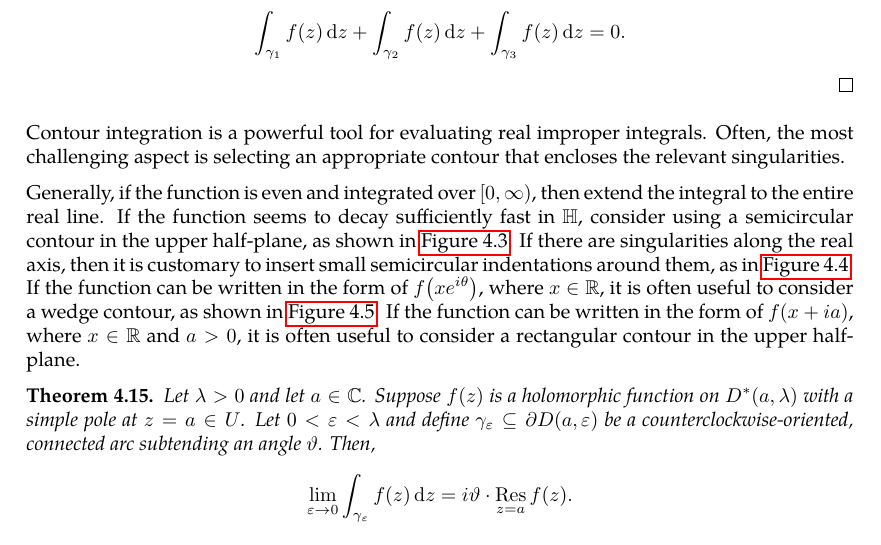
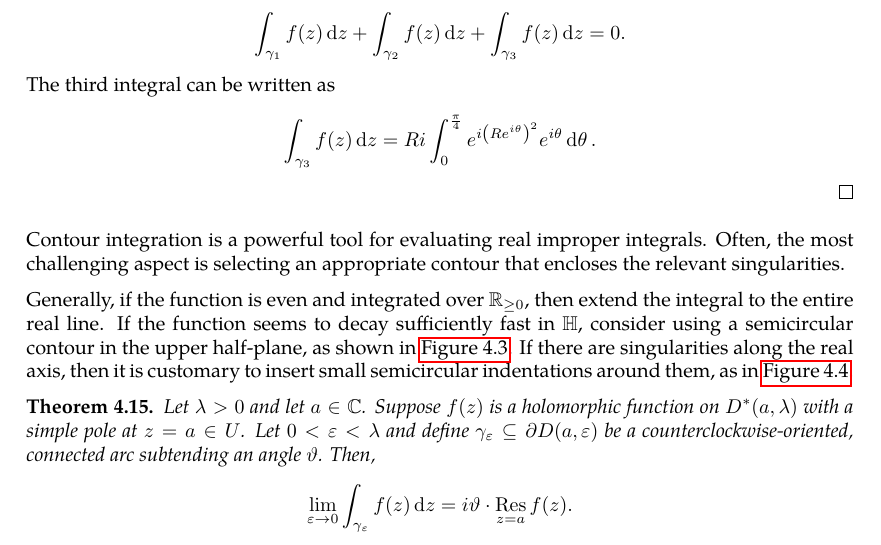
Before and after one commit to slipperking/complex-analysis-latex, a LaTeX document (main.tex): part of page 99 of 100, cut so that both start at the same text. Compiled offline with pdfLaTeX.

Commit message:
overleaf_to_git (Tue Jul  8 23:58:08 2025 -0700): update main.tex from r17400 to r17405

```diff
--- a/main.tex
+++ b/main.tex
@@ -2503,11 +2503,11 @@ Residues are extremely important as they allow for simple evaluation of definite
             \node[anchor=west] at (0.65,0.4) {\(\tfrac{\pi}{4}\)};
         \end{tikzpicture}
         \caption{A wedge contour with orientation marked.}\label{fig:wedgecontour}
-    \end{figure}Let \(f(z)=e^{iz^2}\). Choose the wedge contour composed of \[\gamma_1=\cbraces{z\in\mathbb{R}}{0\leq z\leq R},\quad\gamma_2=\cbraces{ze^{i\frac{\pi}{4}}}{0\leq z\leq R},\quad\gamma_3=\cbraces{Re^{i\theta}}{0\leq\theta\leq\frac{\pi}{4}}\] as in \autoref{fig:wedgecontour}. By the Cauchy--Goursat Integral Theorem (\autoref{thm:cauchygoursattheorem}), we have that \[\int_{\gamma_1}f(z)\ddz+\int_{\gamma_2}f(z)\ddz+\int_{\gamma_3}f(z)\ddz=0.\]
+    \end{figure}Let \(f(z)=e^{iz^2}\). Choose the wedge contour composed of \[\gamma_1=\cbraces{z\in\mathbb{R}}{0\leq z\leq R},\quad\gamma_2=\cbraces{ze^{i\frac{\pi}{4}}}{0\leq z\leq R},\quad\gamma_3=\cbraces{Re^{i\theta}}{0\leq\theta\leq\frac{\pi}{4}}\] as in \autoref{fig:wedgecontour}. By the Cauchy--Goursat Integral Theorem (\autoref{thm:cauchygoursattheorem}), we have that \[\int_{\gamma_1}f(z)\ddz+\int_{\gamma_2}f(z)\ddz+\int_{\gamma_3}f(z)\ddz=0.\] The third integral can be written as \[\int_{\gamma_3}f(z)\ddz=Ri\int_0^{\frac{\pi}{4}}e^{i\qty(Re^{i\theta})^2}e^{i\theta}\dd{\theta}.\]
 \end{proof}
 Contour integration is a powerful tool for evaluating real improper integrals. Often, the most challenging aspect is selecting an appropriate contour that encloses the relevant singularities.
 
-Generally, if the function is even and integrated over \([0,\infty)\), then extend the integral to the entire real line. If the function seems to decay sufficiently fast in \(\mathbb{H}\), consider using a semicircular contour in the upper half-plane, as shown in \autoref{fig:semicircularcontour}. If there are singularities along the real axis, then it is customary to insert small semicircular indentations around them, as in \autoref{fig:indentedsemicircularcontour}. If the function can be written in the form of \(f\qty(xe^{i\theta})\), where \(x\in\mathbb{R}\), it is often useful to consider a wedge contour, as shown in \autoref{fig:wedgecontour}. If the function can be written in the form of \(f\qty(x+ia)\), where \(x\in\mathbb{R}\) and \(a>0\), it is often useful to consider a rectangular contour in the upper half-plane.
+Generally, if the function is even and integrated over \(\mathbb{R}_{\geq0}\), then extend the integral to the entire real line. If the function seems to decay sufficiently fast in \(\mathbb{H}\), consider using a semicircular contour in the upper half-plane, as shown in \autoref{fig:semicircularcontour}. If there are singularities along the real axis, then it is customary to insert small semicircular indentations around them, as in \autoref{fig:indentedsemicircularcontour}.
 
 \begin{theorem}\label{thm:residueoverarc}
     Let \(\lambda>0\) and let \(a\in\mathbb{C}\). Suppose \(f(z)\) is a holomorphic function on \(D^*(a,\lambda)\) with a simple pole at \(z=a\in U\). Let \(0<\varepsilon<\lambda\) and define \(\gamma_\varepsilon\subseteq\partial D(a, \varepsilon)\) be a counterclockwise-oriented, connected arc subtending an angle \(\vartheta\). Then,
```
